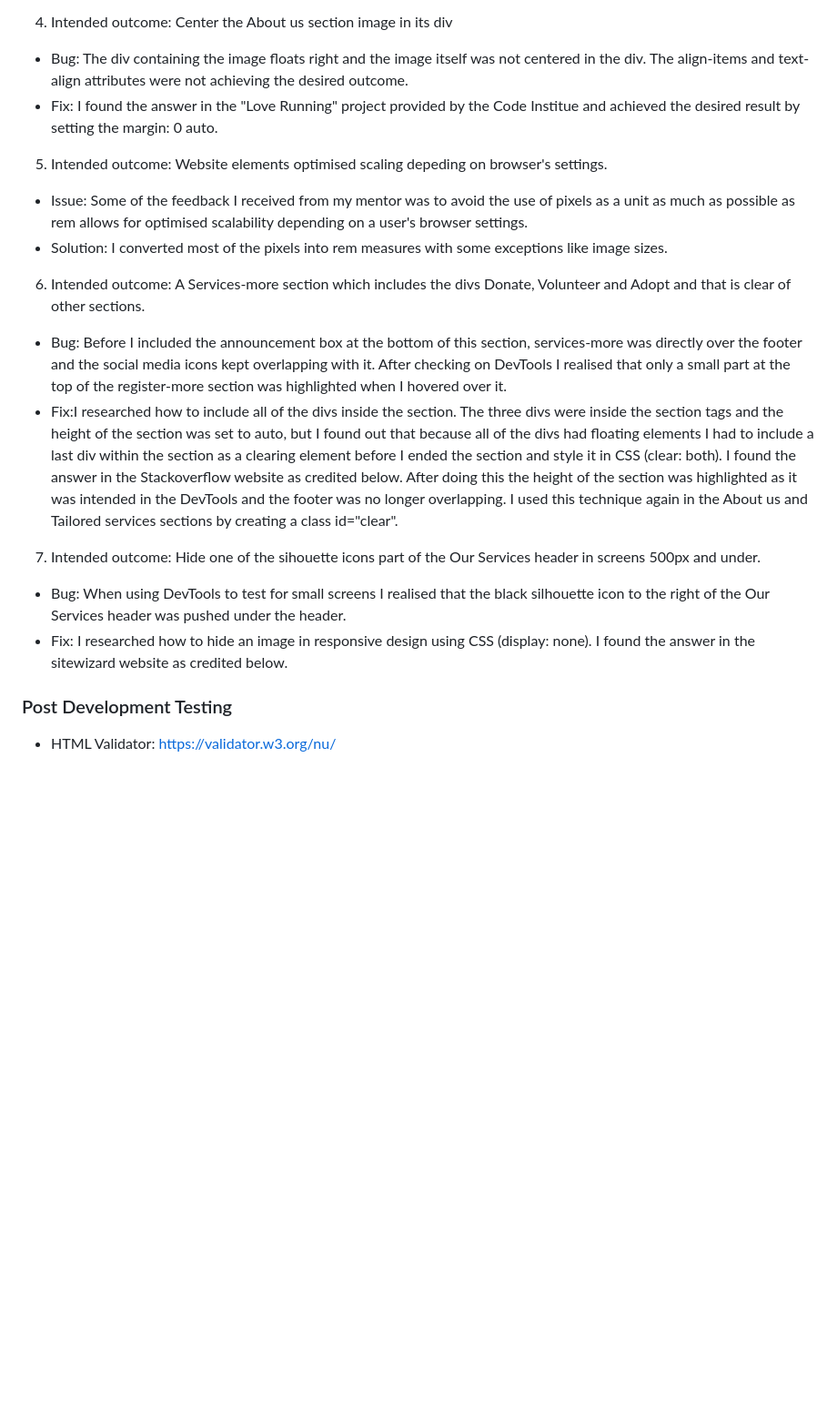
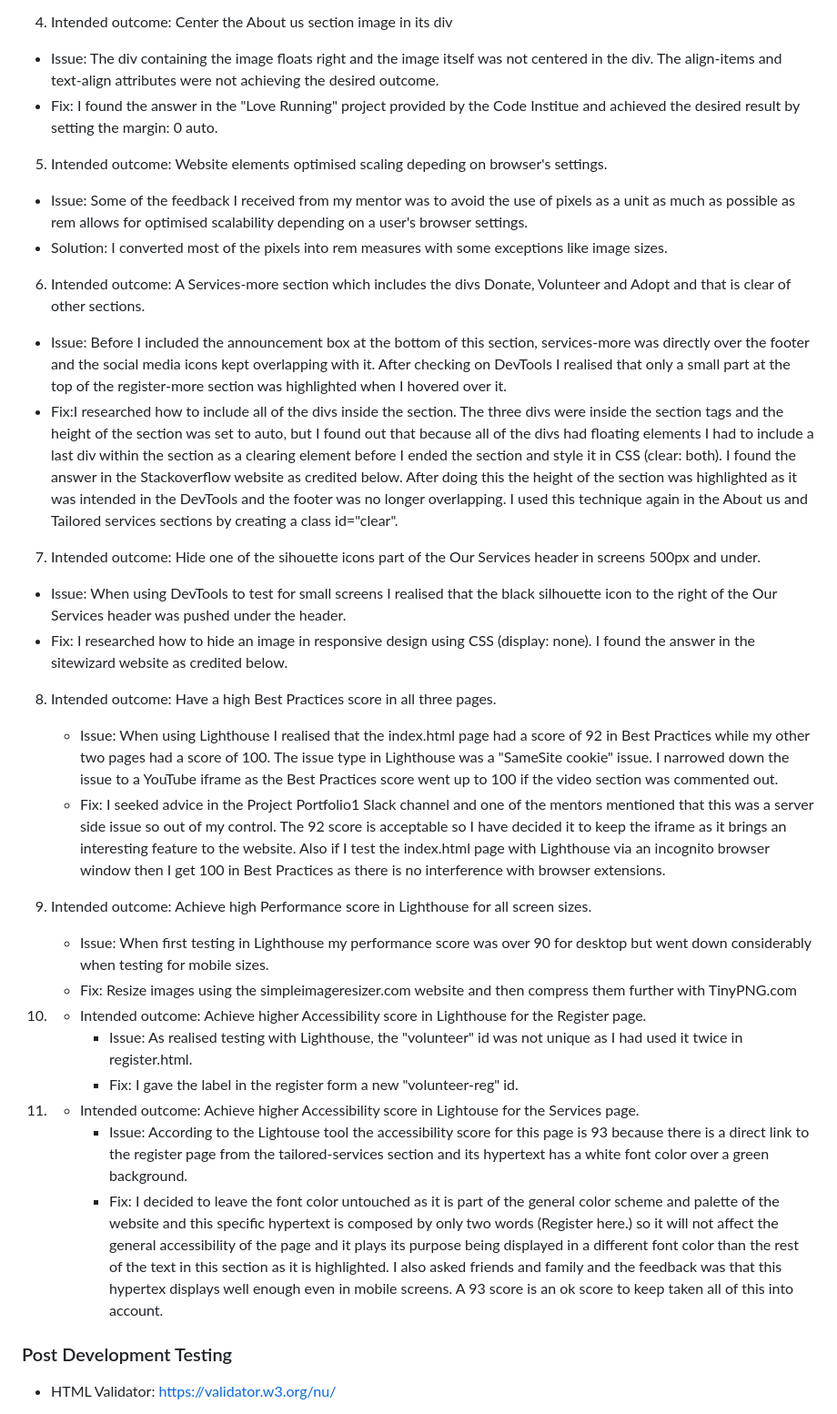
Before and after one commit to garcia-sonia/walkies-knocklyon, a Markdown page: README.md, the part around one of its changes. Shown at 91% size. Drawn GitHub-style; blank space fills up the shorter version.

```diff
--- a/README.md
+++ b/README.md
@@ -172,7 +172,7 @@ As well as dog walking services all year round or just during the winter months,
   - Fix: Using the same color palette of the website I used a different font color (white and orange) depending on the background color (white over orange and green and orange over white).
 
 4. Intended outcome: Center the About us section image in its div
-  - Bug: The div containing the image floats right and the image itself was not centered in the div. The align-items and text-align attributes were not achieving the desired outcome.
+  - Issue: The div containing the image floats right and the image itself was not centered in the div. The align-items and text-align attributes were not achieving the desired outcome.
   - Fix: I found the answer in the "Love Running" project provided by the Code Institue and achieved the desired result by setting the margin: 0 auto.
 
 5. Intended outcome: Website elements optimised scaling depeding on browser's settings.
@@ -180,12 +180,28 @@ As well as dog walking services all year round or just during the winter months,
   - Solution: I converted most of the pixels into rem measures with some exceptions like image sizes.
 
 6. Intended outcome: A Services-more section which includes the divs Donate, Volunteer and Adopt and that is clear of other sections.
-  - Bug: Before I included the announcement box at the bottom of this section, services-more was directly over the footer and the social media icons kept overlapping with it. After checking on DevTools I realised that only a small part at the top of the register-more section was highlighted when I hovered over it.
+  - Issue: Before I included the announcement box at the bottom of this section, services-more was directly over the footer and the social media icons kept overlapping with it. After checking on DevTools I realised that only a small part at the top of the register-more section was highlighted when I hovered over it.
   - Fix:I researched how to include all of the divs inside the section. The three divs were inside the section tags and the height of the section was set to auto, but I found out that because all of the divs had floating elements I had to include a last div within the section as a clearing element before I ended the section and style it in CSS (clear: both). I found the answer in the Stackoverflow website as credited below. After doing this the height of the section was highlighted as it was intended in the DevTools and the footer was no longer overlapping. I used this technique again in the About us and Tailored services sections by creating a class id="clear".
 
 7. Intended outcome: Hide one of the sihouette icons part of the Our Services header in screens 500px and under.
-  - Bug: When using DevTools to test for small screens I realised that the black silhouette icon to the right of the Our Services header was pushed under the header.
+  - Issue: When using DevTools to test for small screens I realised that the black silhouette icon to the right of the Our Services header was pushed under the header.
   - Fix: I researched how to hide an image in responsive design using CSS (display: none). I found the answer in the sitewizard website as credited below.
+
+8. Intended outcome: Have a high Best Practices score in all three pages.
+   - Issue: When using Lighthouse I realised that the index.html page had a score of 92 in Best Practices while my other two pages had a score of 100. The issue type in Lighthouse was a "SameSite cookie" issue. I narrowed down the issue to a YouTube iframe as the Best Practices score went up to 100 if the video section was commented out.
+   - Fix: I seeked advice in the Project Portfolio1 Slack channel and one of the mentors mentioned that this was a server side issue so out of my control. The 92 score is acceptable so I have decided it to keep the iframe as it brings an interesting feature to the website. Also if I test the index.html page with Lighthouse via an incognito browser window then I get 100 in Best Practices as there is no interference with browser extensions.
+
+9. Intended outcome: Achieve  high Performance score in Lighthouse for all screen sizes.
+   - Issue: When first testing in Lighthouse my performance score was over 90 for desktop but went down considerably when testing for mobile sizes.
+   - Fix: Resize images using the simpleimageresizer.com website and then compress them further with TinyPNG.com
+
+10. - Intended outcome: Achieve higher Accessibility score in Lighthouse for the Register page.
+      - Issue: As realised testing with Lighthouse, the "volunteer" id was not unique as I had used it twice in register.html.
+      - Fix: I gave the label in the register form a new "volunteer-reg" id.
+
+11. - Intended outcome: Achieve higher Accessibility score in Lightouse for the Services page.
+      - Issue: According to the Lightouse tool the accessibility score for this page is 93 because there is a direct link to the register page from the tailored-services section and its hypertext has a white font color over a green background.
+      - Fix: I decided to leave the font color untouched as it is part of the general color scheme and palette of the website and this specific hypertext is composed by only two words (Register here.) so it will not affect the general accessibility of the page and it plays its purpose being displayed in a different font color than the rest of the text in this section as it is highlighted. I also asked friends and family and the feedback was that this hypertex displays well enough even in mobile screens. A 93 score is an ok score to keep taken all of this into account.
 
 
 ### Post Development Testing
```
Also changed, not shown: other parts of README.md (+29 -5 lines), assets/images/Light_Desktop_Index.png (added), assets/images/Light_Desktop_Register.png (added), assets/images/Light_Desktop_Services.png (added), assets/images/senior4.jpg, assets/images/senior5.jpg, assets/images/volunteer-girl.jpg.
